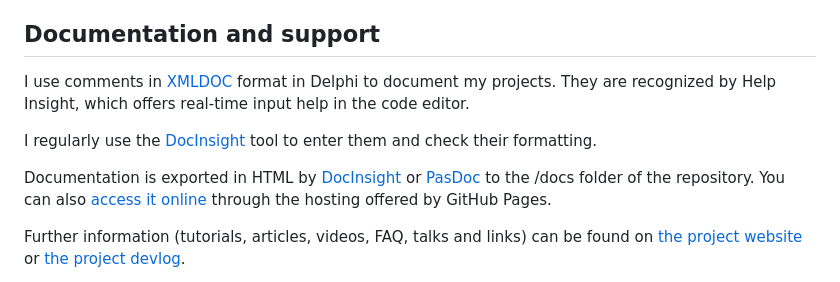
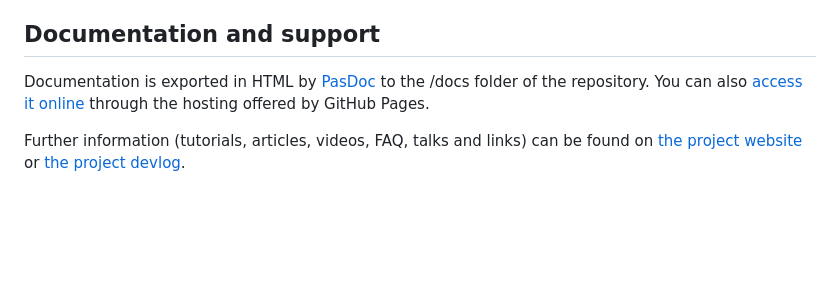
Before and after one commit to DeveloppeurPascal/librairies-TurboPascal, a Markdown page: README.md, the part around the change. Drawn GitHub-style; blank space fills up the shorter version.

Commit message:
removed XMLDoc and DocInsigbt topics from fr/en docs

```diff
--- a/README.md
+++ b/README.md
@@ -24,11 +24,7 @@ Follow my development streams of software, video games, mobile applications and
 
 ## Documentation and support
 
-I use comments in [XMLDOC](https://docwiki.embarcadero.com/RADStudio/en/XML_Documentation_Comments) format in Delphi to document my projects. They are recognized by Help Insight, which offers real-time input help in the code editor.
-
-I regularly use the [DocInsight](https://devjetsoftware.com/products/documentation-insight/) tool to enter them and check their formatting.
-
-Documentation is exported in HTML by [DocInsight](https://devjetsoftware.com/products/documentation-insight/) or [PasDoc](https://pasdoc.github.io) to the /docs folder of the repository. You can also [access it online](https://developpeurpascal.github.io/librairies-TurboPascal) through the hosting offered by GitHub Pages.
+Documentation is exported in HTML by [PasDoc](https://pasdoc.github.io) to the /docs folder of the repository. You can also [access it online](https://developpeurpascal.github.io/librairies-TurboPascal) through the hosting offered by GitHub Pages.
 
 Further information (tutorials, articles, videos, FAQ, talks and links) can be found on [the project website](https://pascallib.developpeur-pascal.fr/) or [the project devlog](https://developpeur-pascal.fr/mes-librairies-pour-turbo-pascal.html).
 
```
Also changed, not shown: LISEZMOI.md (+1 -5 lines).
